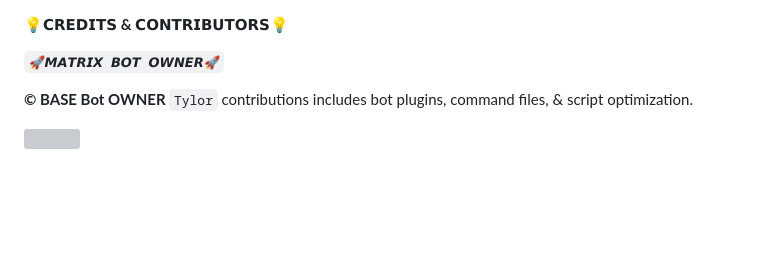
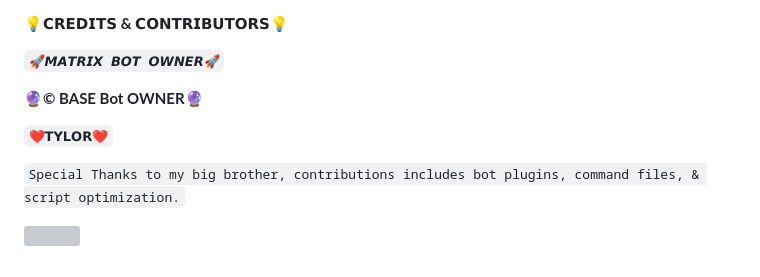
Before and after one commit to supreme-spic/Queen-Adiza, a Markdown page: README.md, the part around the change. GitHub-like rendering; blank space fills up the shorter version; grey boxes are pictures that could not be loaded.

````diff
--- a/README.md
+++ b/README.md
@@ -209,11 +209,11 @@ npm i -g pm2 && pm2 start index.js -f && pm2 save && pm2 logs
 
 ``🚀𝙈𝘼𝙏𝙍𝙄𝙓 𝘽𝙊𝙏 𝙊𝙒𝙉𝙀𝙍🚀``
 
-**© BASE Bot OWNER**
-```Tylor```
-contributions includes bot plugins, command files, & script optimization.
+**🔮© BASE Bot OWNER🔮**
 
+```❤𝗧𝗬𝗟𝗢𝗥❤```
 
+`Special Thanks to my big brother, contributions includes bot plugins, command files, & script optimization.`
 
 
 <a><img src='https://i.imgur.com/LyHic3i.gif'/>
````
